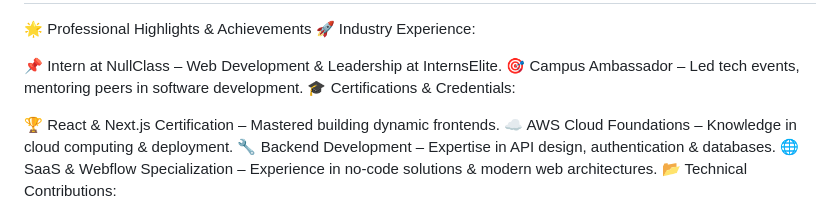
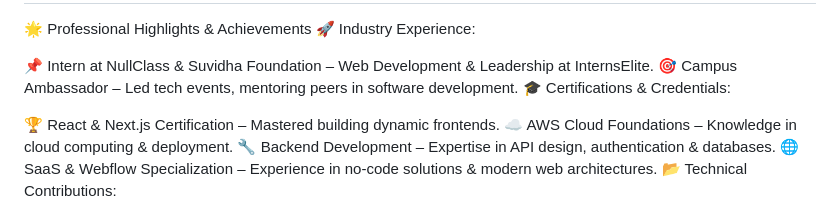
Before and after one commit to arif6371/arif6371, a Markdown page: README.md, the part around the change. GitHub-like rendering.

```diff
--- a/README.md
+++ b/README.md
@@ -58,7 +58,7 @@ Let me know if you need further improvements! 🎯
 🌟 Professional Highlights & Achievements
 🚀 Industry Experience:
 
-📌 Intern at NullClass – Web Development & Leadership at InternsElite.
+📌 Intern at NullClass & Suvidha Foundation – Web Development & Leadership at InternsElite.
 🎯 Campus Ambassador – Led tech events, mentoring peers in software development.
 🎓 Certifications & Credentials:
 
```
